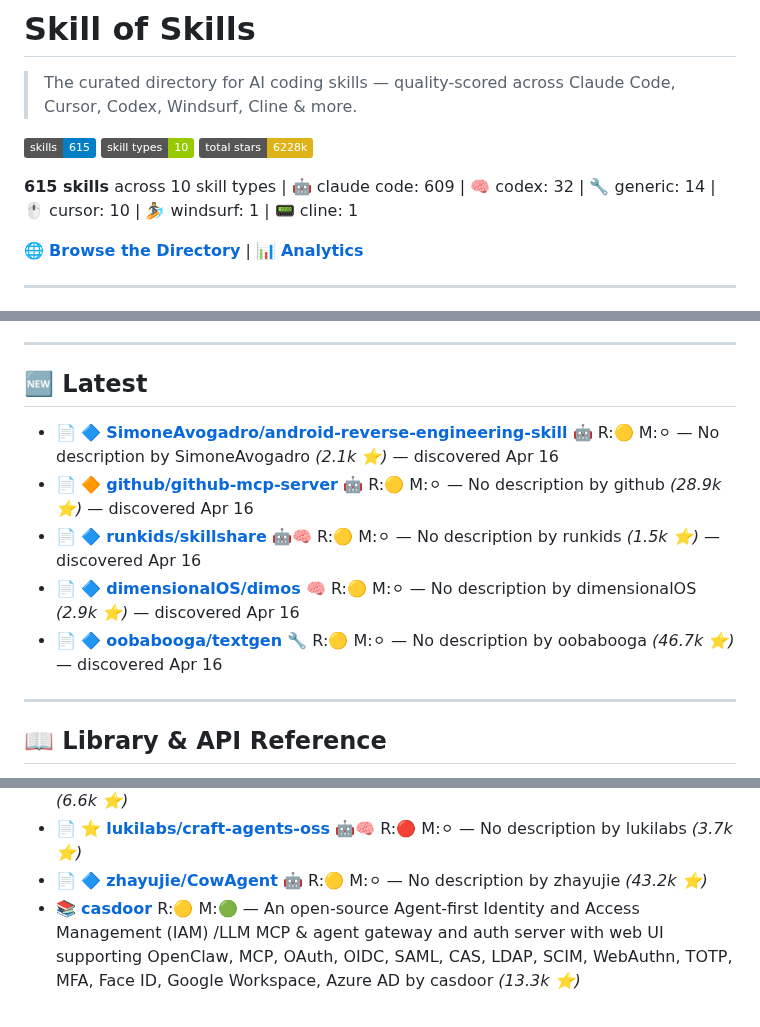
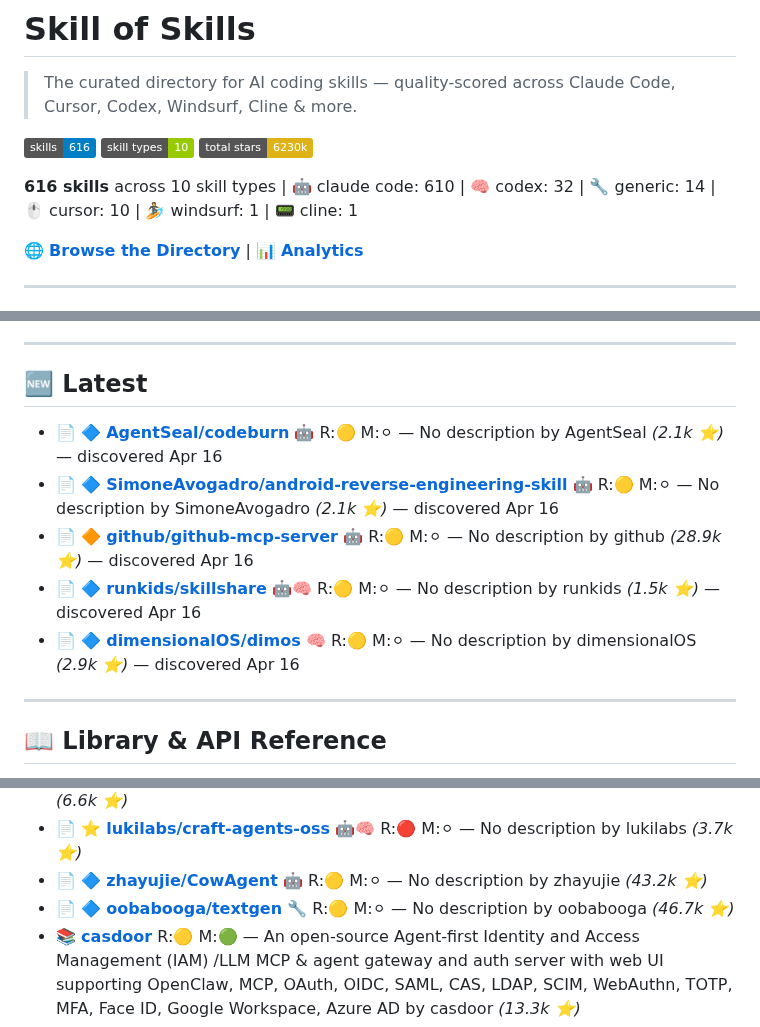
Before and after one commit to the911fund/skill-of-skills, a Markdown page: README.md, 3 parts joined by grey strips. Drawn GitHub-style; badges without logos.

Commit message:
Auto-update README.md with latest skills data

```diff
--- a/README.md
+++ b/README.md
@@ -2,11 +2,11 @@
 
 > The curated directory for AI coding skills — quality-scored across Claude Code, Cursor, Codex, Windsurf, Cline & more.
 
-[![Tools](https://img.shields.io/badge/skills-615-blue)](https://github.com/the911fund/skill-of-skills)
+[![Tools](https://img.shields.io/badge/skills-616-blue)](https://github.com/the911fund/skill-of-skills)
 [![Categories](https://img.shields.io/badge/skill_types-10-green)](https://github.com/the911fund/skill-of-skills)
-[![Stars](https://img.shields.io/badge/total_stars-6228k-yellow)](https://github.com/the911fund/skill-of-skills)
+[![Stars](https://img.shields.io/badge/total_stars-6230k-yellow)](https://github.com/the911fund/skill-of-skills)
 
-**615 skills** across 10 skill types | 🤖 claude code: 609 | 🧠 codex: 32 | 🔧 generic: 14 | 🖱️ cursor: 10 | 🏄 windsurf: 1 | 📟 cline: 1
+**616 skills** across 10 skill types | 🤖 claude code: 610 | 🧠 codex: 32 | 🔧 generic: 14 | 🖱️ cursor: 10 | 🏄 windsurf: 1 | 📟 cline: 1
 
 🌐 **[Browse the Directory](https://skills.911fund.io)** | 📊 **[Analytics](https://skills.911fund.io/analytics)**
 
@@ -31,11 +31,11 @@
 
 ## 🆕 Latest
 
+- 📄 🔷 **[AgentSeal/codeburn](https://github.com/AgentSeal/codeburn)** 🤖 R:🟡 M:⚪ — No description by AgentSeal *(2.1k ⭐)* — discovered Apr 16
 - 📄 🔷 **[SimoneAvogadro/android-reverse-engineering-skill](https://github.com/SimoneAvogadro/android-reverse-engineering-skill)** 🤖 R:🟡 M:⚪ — No description by SimoneAvogadro *(2.1k ⭐)* — discovered Apr 16
 - 📄 🔶 **[github/github-mcp-server](https://github.com/github/github-mcp-server)** 🤖 R:🟡 M:⚪ — No description by github *(28.9k ⭐)* — discovered Apr 16
 - 📄 🔷 **[runkids/skillshare](https://github.com/runkids/skillshare)** 🤖🧠 R:🟡 M:⚪ — No description by runkids *(1.5k ⭐)* — discovered Apr 16
 - 📄 🔷 **[dimensionalOS/dimos](https://github.com/dimensionalOS/dimos)** 🧠 R:🟡 M:⚪ — No description by dimensionalOS *(2.9k ⭐)* — discovered Apr 16
-- 📄 🔷 **[oobabooga/textgen](https://github.com/oobabooga/textgen)** 🔧 R:🟡 M:⚪ — No description by oobabooga *(46.7k ⭐)* — discovered Apr 16
 
 ---
 
@@ -664,6 +664,7 @@
 - 📄 ⭐ **[pablodelucca/pixel-agents](https://github.com/pablodelucca/pixel-agents)** 🤖 R:🟡 M:⚪ — No description by pablodelucca *(6.6k ⭐)*
 - 📄 ⭐ **[lukilabs/craft-agents-oss](https://github.com/lukilabs/craft-agents-oss)** 🤖🧠 R:🔴 M:⚪ — No description by lukilabs *(3.7k ⭐)*
 - 📄 🔷 **[zhayujie/CowAgent](https://github.com/zhayujie/CowAgent)** 🤖 R:🟡 M:⚪ — No description by zhayujie *(43.2k ⭐)*
+- 📄 🔷 **[oobabooga/textgen](https://github.com/oobabooga/textgen)** 🔧 R:🟡 M:⚪ — No description by oobabooga *(46.7k ⭐)*
 - 📚  **[casdoor](https://github.com/casdoor/casdoor)**  R:🟡 M:🟢 — An open-source Agent-first Identity and Access Management (IAM) /LLM MCP & agent gateway and auth server with web UI supporting OpenClaw, MCP, OAuth, OIDC, SAML, CAS, LDAP, SCIM, WebAuthn, TOTP, MFA, Face ID, Google Workspace, Azure AD by casdoor *(13.3k ⭐)*
 - 📚  **[awesome-codex-subagents](https://github.com/VoltAgent/awesome-codex-subagents)**  R:🟡 M:🟢 — A collection of 130+ specialized Codex subagents covering a wide range of development use cases. by VoltAgent *(3.9k ⭐)*
 - 📄 🔷 **[Open-LLM-VTuber/Open-LLM-VTuber](https://github.com/Open-LLM-VTuber/Open-LLM-VTuber)** 🤖🖱️ R:🟡 M:⚪ — No description by Open-LLM-VTuber *(6.7k ⭐)*
```
Also changed, not shown: other parts of README.md (+2 -2 lines).
